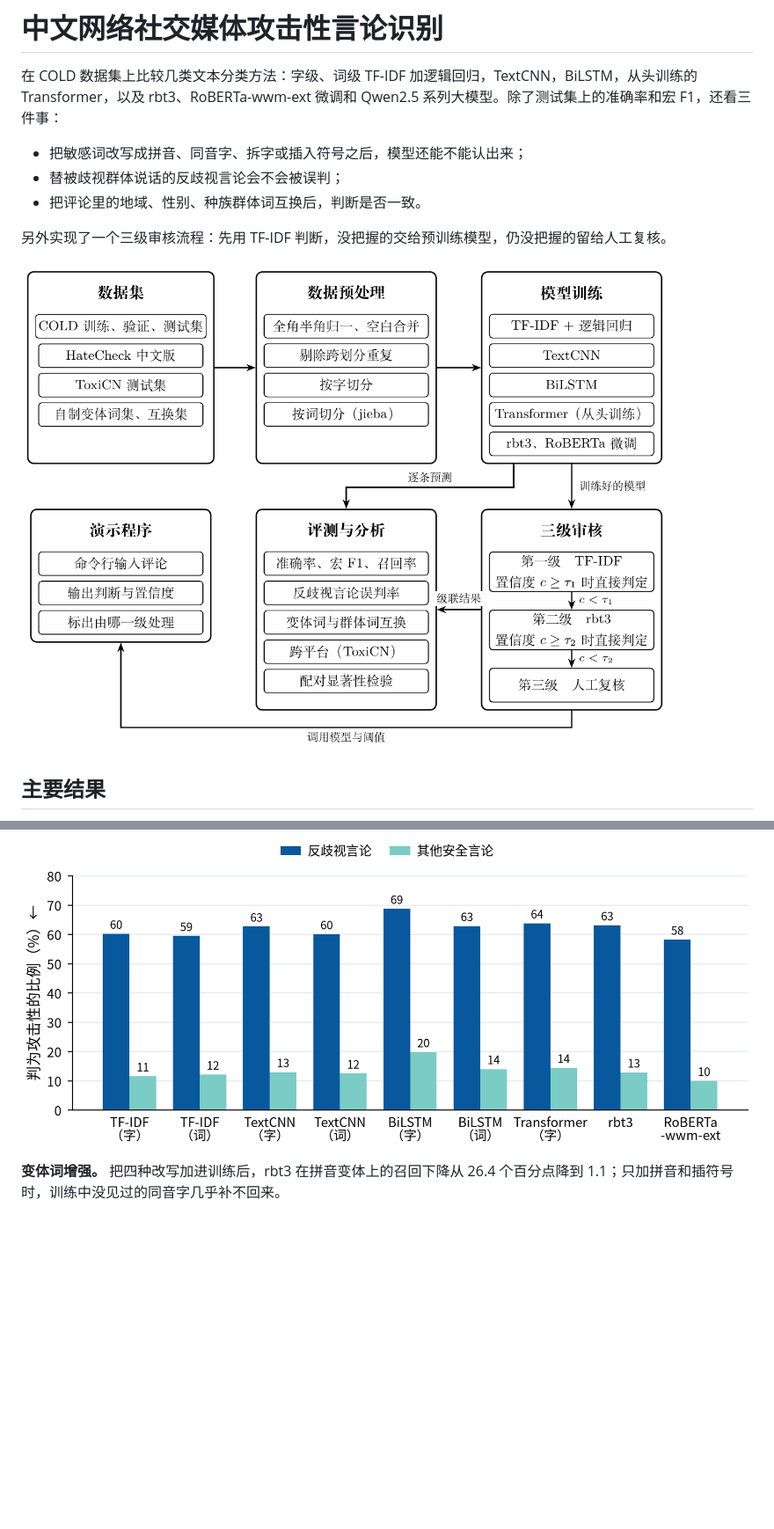
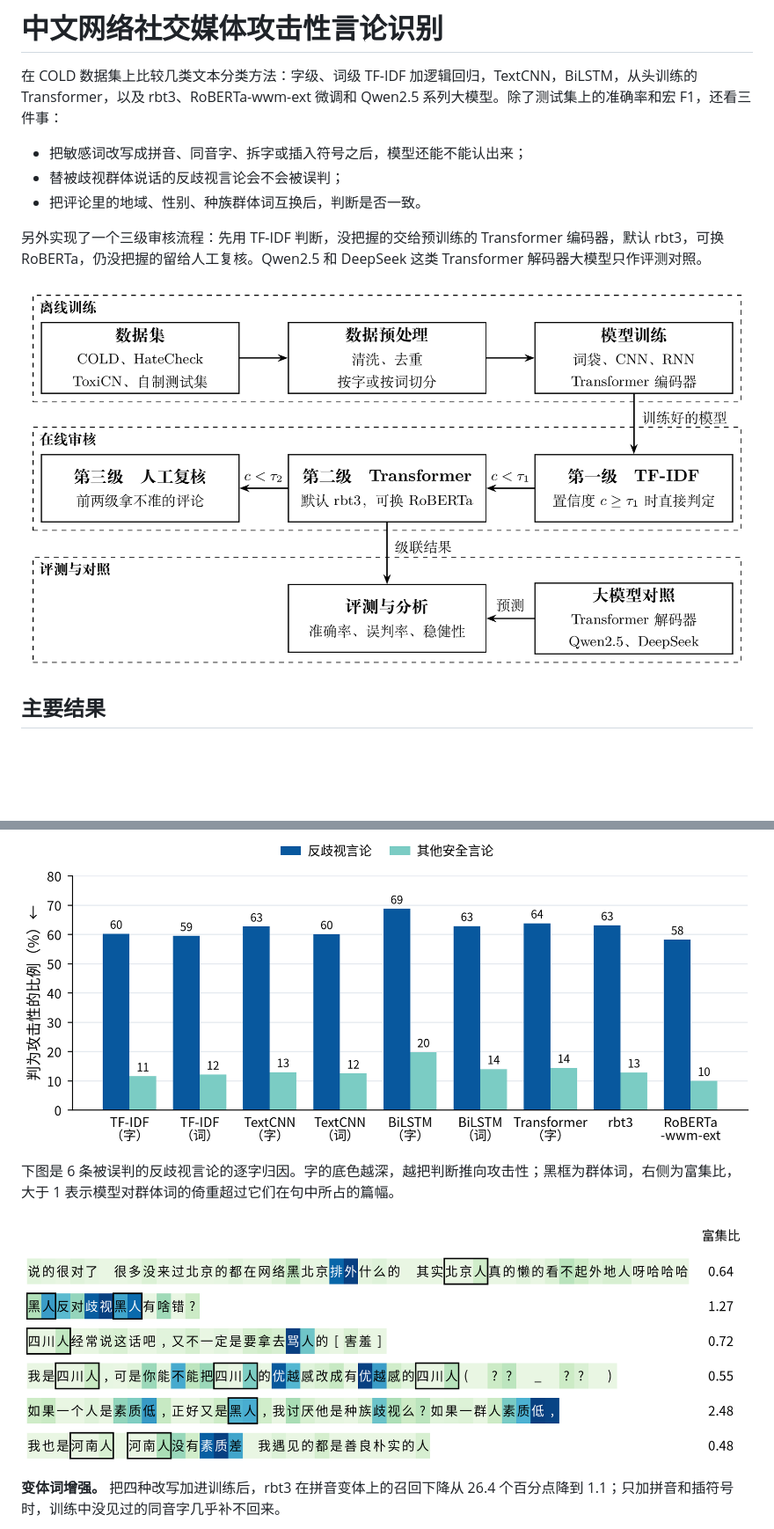
Before and after one commit to stars-spark/chinese-offensive-detection, a Markdown page: README.md, 2 parts joined by grey strips. Shown at 88% size. GitHub-like rendering; pictures changed too: docs/architecture.png, docs/attribution.png (added); blank space fills up the shorter version.

Commit message:
README 插图换成最新版，新增系统流程图与逐字归因图

```diff
--- a/README.md
+++ b/README.md
@@ -6,7 +6,7 @@
 - 替被歧视群体说话的反歧视言论会不会被误判；
 - 把评论里的地域、性别、种族群体词互换后，判断是否一致。
 
-另外实现了一个三级审核流程：先用 TF-IDF 判断，没把握的交给预训练模型，仍没把握的留给人工复核。
+另外实现了一个三级审核流程：先用 TF-IDF 判断，没把握的交给预训练的 Transformer 编码器，默认 rbt3，可换 RoBERTa，仍没把握的留给人工复核。Qwen2.5 和 DeepSeek 这类 Transformer 解码器大模型只作评测对照。
 
 ![系统结构](docs/architecture.png)
 
@@ -21,6 +21,10 @@ COLD 测试集上，RoBERTa-wwm-ext 的宏 F1 最高，为 82.5，只比字级 T
 **反歧视言论。** 其他安全言论只有 10% 到 20% 被误判为攻击性，替群体辩护的反歧视言论却有 58% 到 69% 被误判，九种方法无一例外。
 
 ![两类安全言论的误判率](docs/anti_discrimination_misflag.png)
+
+下图是 6 条被误判的反歧视言论的逐字归因。字的底色越深，越把判断推向攻击性；黑框为群体词，右侧为富集比，大于 1 表示模型对群体词的倚重超过它们在句中所占的篇幅。
+
+![逐字归因](docs/attribution.png)
 
 **变体词增强。** 把四种改写加进训练后，rbt3 在拼音变体上的召回下降从 26.4 个百分点降到 1.1；只加拼音和插符号时，训练中没见过的同音字几乎补不回来。
 
```
